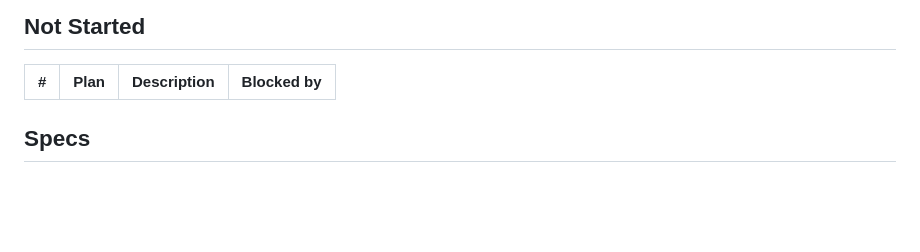
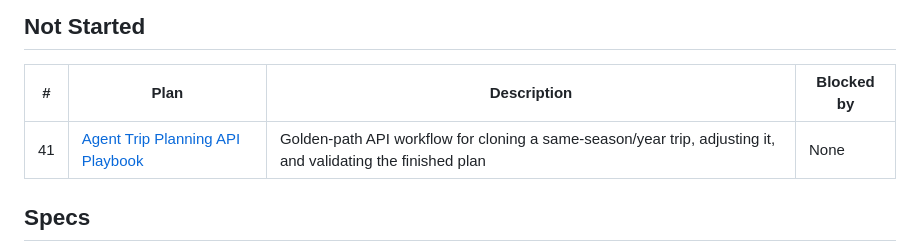
Before and after one commit to breeze4/hiking-food, a Markdown page: docs/plans/INDEX.md, the part around the change. GitHub-like rendering; blank space fills up the shorter version.

Commit message:
Plan agent API trip cloning playbook

```diff
--- a/docs/plans/INDEX.md
+++ b/docs/plans/INDEX.md
@@ -54,6 +54,7 @@
 
 | # | Plan | Description | Blocked by |
 |---|------|-------------|------------|
+| 41 | [Agent Trip Planning API Playbook](41-agent-trip-planning-api-playbook.md) | Golden-path API workflow for cloning a same-season/year trip, adjusting it, and validating the finished plan | None |
 
 ## Specs
 
```
Also changed, not shown: docs/plans/41-agent-trip-planning-api-playbook.md (added, +92 -0 lines).
